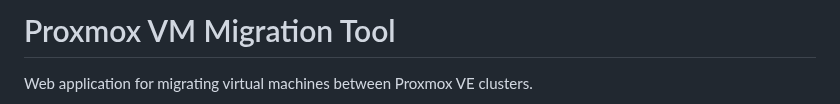
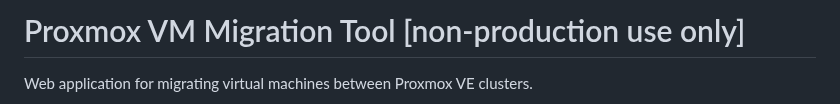
Before and after one commit to nowhere-in-space/proxmox-migrator, a Markdown page: README.md, the part around the change. GitHub-like rendering.

```diff
--- a/README.md
+++ b/README.md
@@ -1,4 +1,4 @@
-# Proxmox VM Migration Tool
+# Proxmox VM Migration Tool [non-production use only]
 
 Web application for migrating virtual machines between Proxmox VE clusters.
 
```
